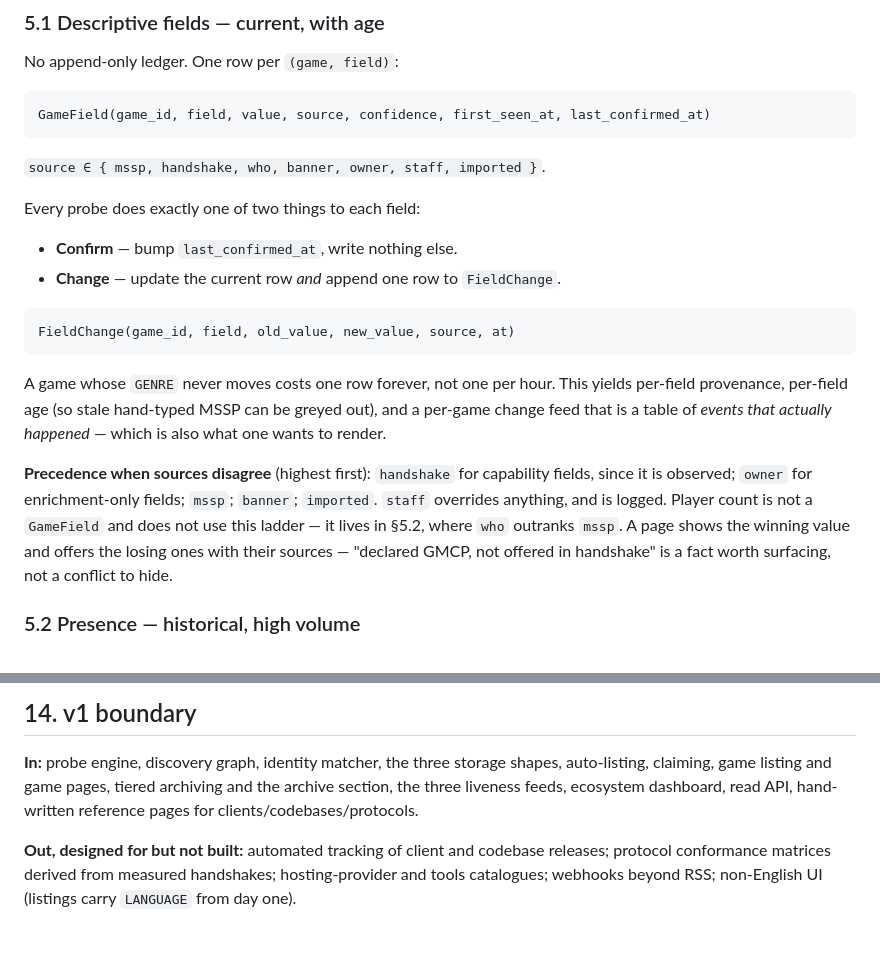
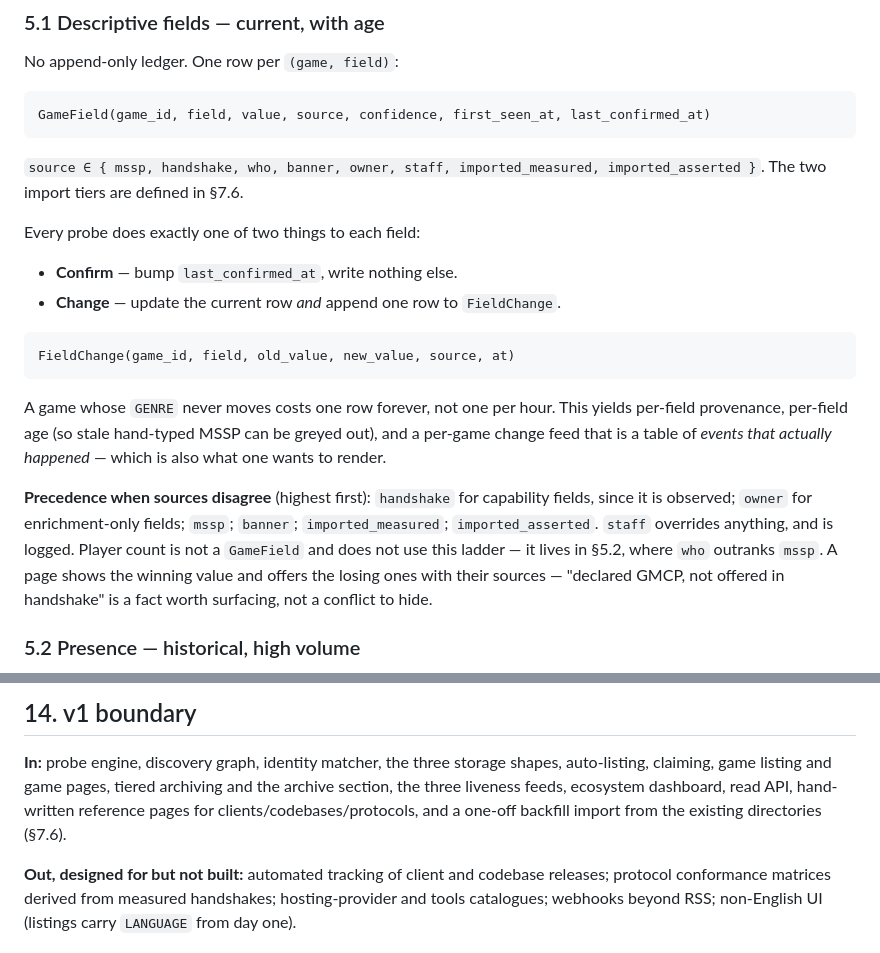
Before and after one commit to SharpMUSH/MUIndex, a Markdown page: docs/specs/2026-07-30-mu-directory-design.md, 2 parts joined by grey strips. Rendered like a GitHub page.

````diff
--- a/docs/specs/2026-07-30-mu-directory-design.md
+++ b/docs/specs/2026-07-30-mu-directory-design.md
@@ -124,7 +124,8 @@ No append-only ledger. One row per `(game, field)`:
 GameField(game_id, field, value, source, confidence, first_seen_at, last_confirmed_at)
 ```
 
-`source ∈ { mssp, handshake, who, banner, owner, staff, imported }`.
+`source ∈ { mssp, handshake, who, banner, owner, staff, imported_measured, imported_asserted }`.
+The two import tiers are defined in §7.6.
 
 Every probe does exactly one of two things to each field:
 
@@ -140,8 +141,8 @@ provenance, per-field age (so stale hand-typed MSSP can be greyed out), and a pe
 that is a table of *events that actually happened* — which is also what one wants to render.
 
 **Precedence when sources disagree** (highest first): `handshake` for capability fields, since it
-is observed; `owner` for enrichment-only fields; `mssp`; `banner`; `imported`. `staff` overrides
-anything, and is logged. Player count is not a `GameField` and does not use this ladder — it lives
+is observed; `owner` for enrichment-only fields; `mssp`; `banner`; `imported_measured`;
+`imported_asserted`. `staff` overrides anything, and is logged. Player count is not a `GameField` and does not use this ladder — it lives
 in §5.2, where `who` outranks `mssp`. A page shows the winning value and offers
 the losing ones with their sources — "declared GMCP, not offered in handshake" is a fact worth
 surfacing, not a conflict to hide.
@@ -451,7 +485,8 @@ failures degrade to `unknown` and are logged with the response redacted.
 
 **In:** probe engine, discovery graph, identity matcher, the three storage shapes, auto-listing,
 claiming, game listing and game pages, tiered archiving and the archive section, the three liveness
-feeds, ecosystem dashboard, read API, hand-written reference pages for clients/codebases/protocols.
+feeds, ecosystem dashboard, read API, hand-written reference pages for clients/codebases/protocols,
+and a one-off backfill import from the existing directories (§7.6).
 
 **Out, designed for but not built:** automated tracking of client and codebase releases; protocol
 conformance matrices derived from measured handshakes; hosting-provider and tools catalogues;
````
Also changed, not shown: other parts of docs/specs/2026-07-30-mu-directory-design.md (+39 -6 lines), docs/design-brief.md (+3 -0 lines).
